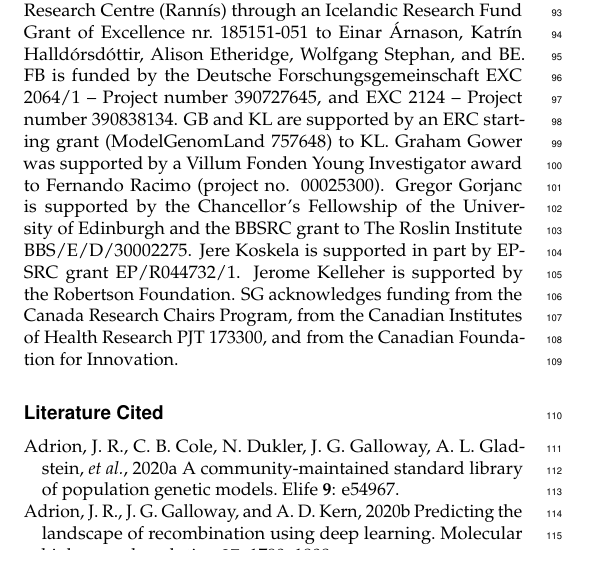
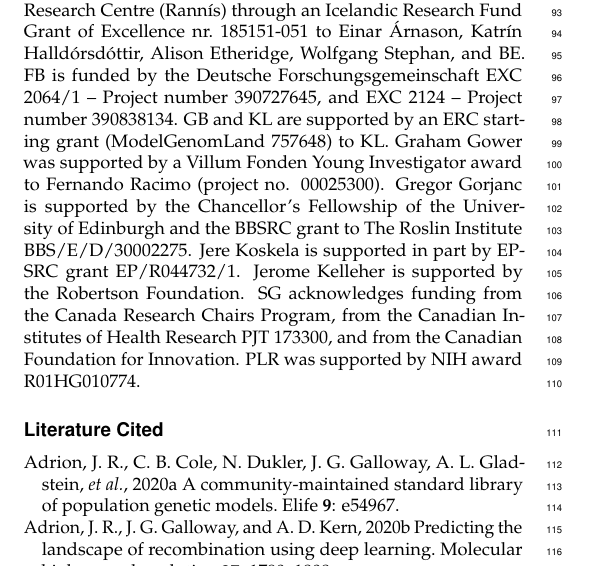
Before and after one commit to tskit-dev/msprime-1.0-paper, a LaTeX document (paper.tex): part of one column of page 11 of 20, cut so that both start at the same text. Compiled offline with pdfLaTeX.

Commit message:
added peter's nih award

```diff
--- a/paper.tex
+++ b/paper.tex
@@ -1631,6 +1631,7 @@ Gregor Gorjanc is supported by the Chancellor's Fellowship of the University of
 Jere Koskela is supported in part by EPSRC grant EP/R044732/1.
 Jerome Kelleher is supported by the Robertson Foundation.
 SG acknowledges funding from the Canada Research Chairs Program, from the Canadian Institutes of Health Research PJT 173300, and from the Canadian Foundation for Innovation.
+PLR was supported by NIH award R01HG010774.
 
 \bibliography{paper}
 
```
